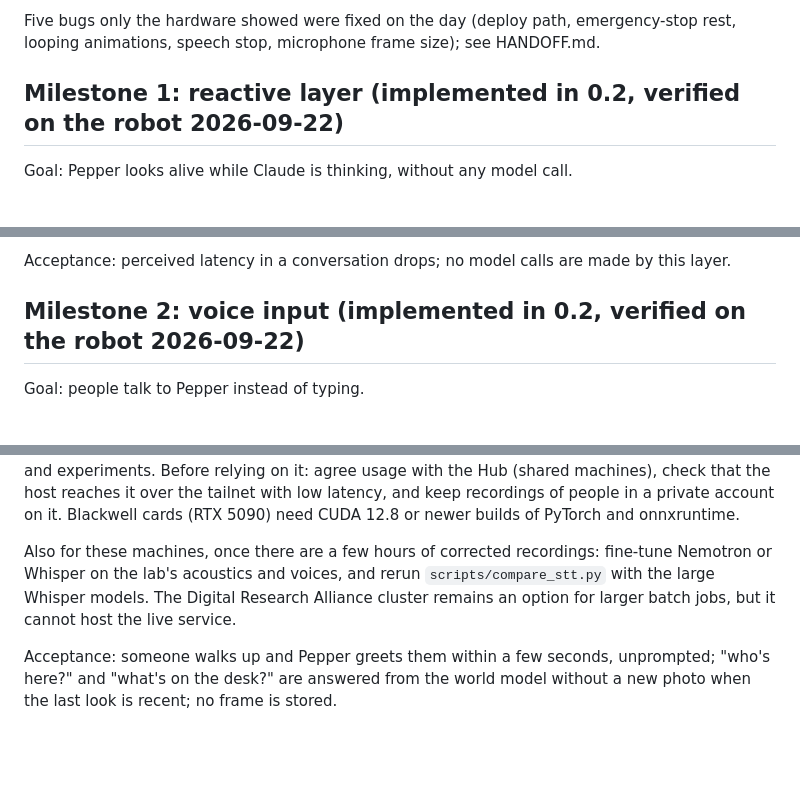
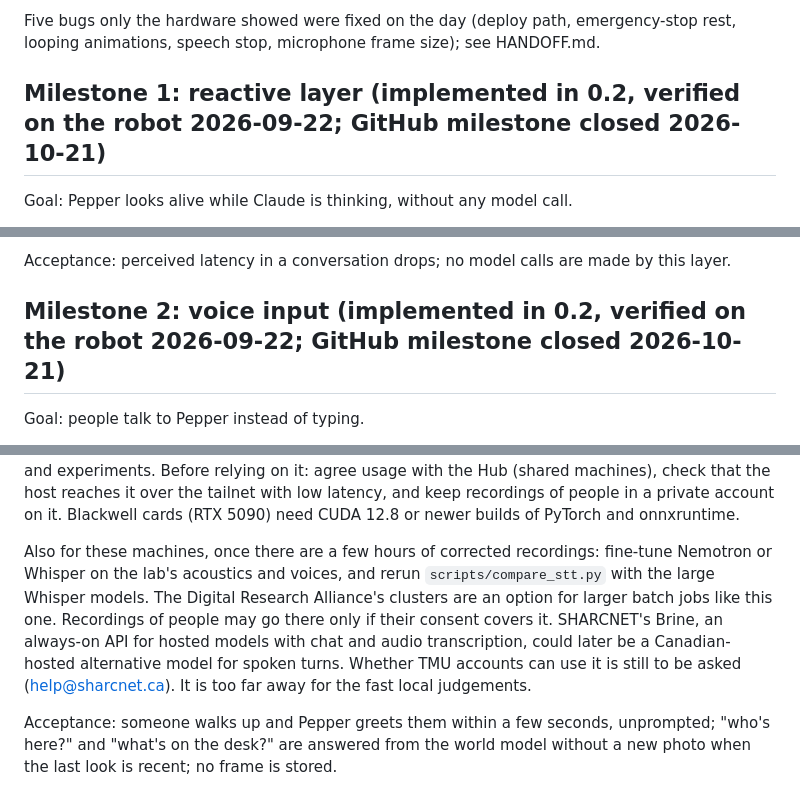
Before and after one commit to mfbergmann/PepperEvolution, a Markdown page: docs/ROADMAP.md, 3 parts joined by grey strips. Rendered like a GitHub page; blank space fills up the shorter version.

Commit message:
ROADMAP: M1 and M2 milestones closed; Alliance and SHARCNET Brine options
Co-Authored-By: Claude Opus 5.5 (1M context) <noreply@anthropic.com>
Claude-Session: https://claude.ai/code/session_01CeSAHzAc97TyV1sYDPT29m

```diff
--- a/docs/ROADMAP.md
+++ b/docs/ROADMAP.md
@@ -73,7 +73,7 @@ Things most likely to need adjusting on the day: `bodyLanguageMode` config on `A
 
 Five bugs only the hardware showed were fixed on the day (deploy path, emergency-stop rest, looping animations, speech stop, microphone frame size); see HANDOFF.md.
 
-## Milestone 1: reactive layer (implemented in 0.2, verified on the robot 2026-09-22)
+## Milestone 1: reactive layer (implemented in 0.2, verified on the robot 2026-09-22; GitHub milestone closed 2026-10-21)
 
 Goal: Pepper looks alive while Claude is thinking, without any model call.
 
@@ -91,7 +91,7 @@ Goal: Pepper looks alive while Claude is thinking, without any model call.
 
 Acceptance: perceived latency in a conversation drops; no model calls are made by this layer.
 
-## Milestone 2: voice input (implemented in 0.2, verified on the robot 2026-09-22)
+## Milestone 2: voice input (implemented in 0.2, verified on the robot 2026-09-22; GitHub milestone closed 2026-10-21)
 
 Goal: people talk to Pepper instead of typing.
 
@@ -226,7 +226,7 @@ Situation judgements (tested 2026-10-03, issue #20): local decision models answe
 
 Compute for this milestone (2026-09-23): the Creative AI Hub at TMU (RCC230) has an always-on AI server (hal-9000: 2 x RTX 6000 Ada, 48 GB each, 128 GB RAM, 10 GbE, Ubuntu, Ollama already serving local models) and five workstations (alien1-5: RTX 5090 32 GB, Core Ultra 9, 64 GB; one on Ubuntu 24.04, being moved to Ubuntu). Plan: run the periodic vision pass as a service on the server (through its Ollama API or a vLLM server), reached from the host over the TRiPL tailnet; only the host needs to reach it, not Pepper. A 32 GB workstation is enough for fine-tuning jobs (below) and experiments. Before relying on it: agree usage with the Hub (shared machines), check that the host reaches it over the tailnet with low latency, and keep recordings of people in a private account on it. Blackwell cards (RTX 5090) need CUDA 12.8 or newer builds of PyTorch and onnxruntime.
 
-Also for these machines, once there are a few hours of corrected recordings: fine-tune Nemotron or Whisper on the lab's acoustics and voices, and rerun `scripts/compare_stt.py` with the large Whisper models. The Digital Research Alliance cluster remains an option for larger batch jobs, but it cannot host the live service.
+Also for these machines, once there are a few hours of corrected recordings: fine-tune Nemotron or Whisper on the lab's acoustics and voices, and rerun `scripts/compare_stt.py` with the large Whisper models. The Digital Research Alliance's clusters are an option for larger batch jobs like this one. Recordings of people may go there only if their consent covers it. SHARCNET's Brine, an always-on API for hosted models with chat and audio transcription, could later be a Canadian-hosted alternative model for spoken turns. Whether TMU accounts can use it is still to be asked (help@sharcnet.ca). It is too far away for the fast local judgements.
 
 Acceptance: someone walks up and Pepper greets them within a few seconds, unprompted; "who's here?" and "what's on the desk?" are answered from the world model without a new photo when the last look is recent; no frame is stored.
 
```
Also changed, not shown: other parts of docs/ROADMAP.md (+1 -1 lines).
